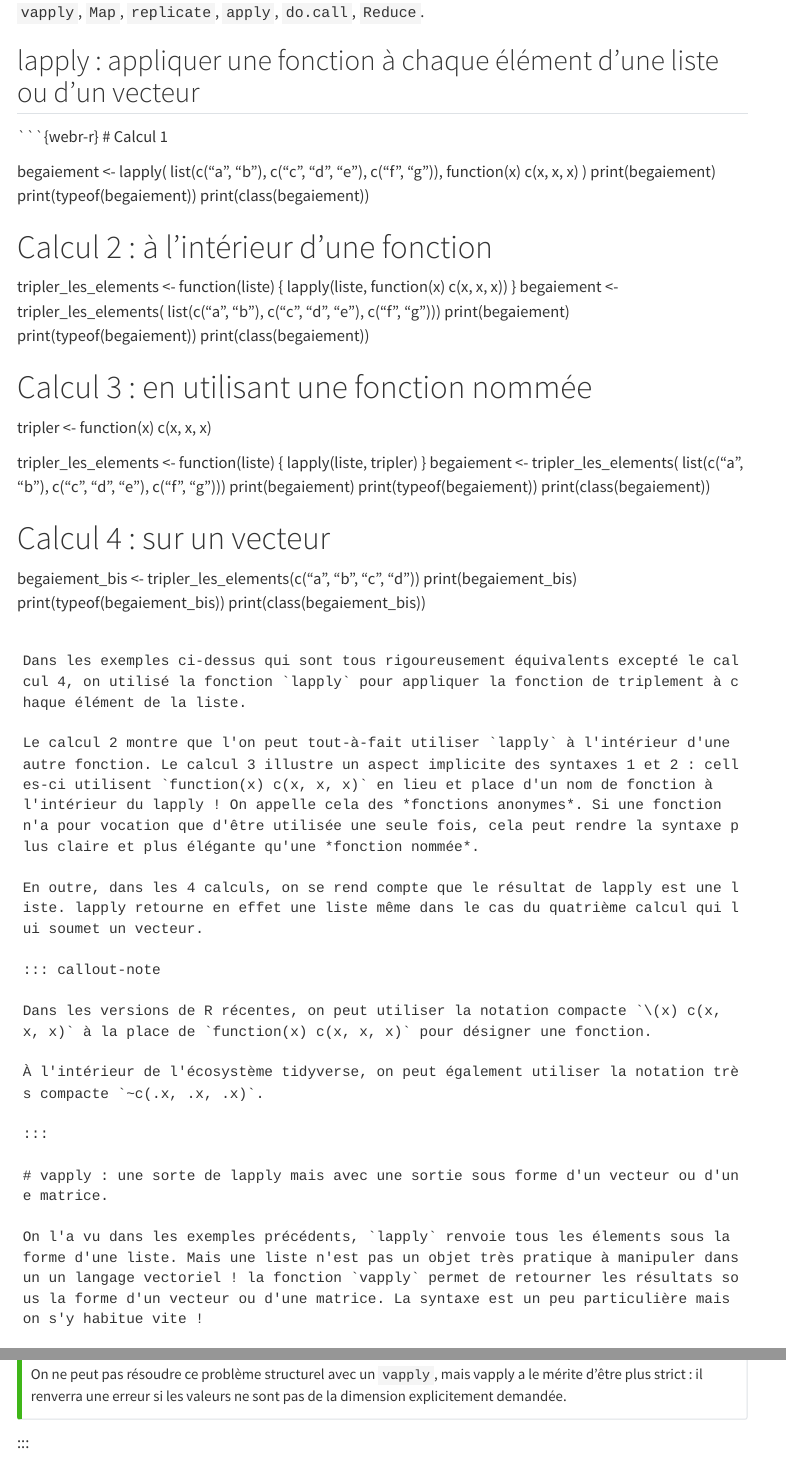
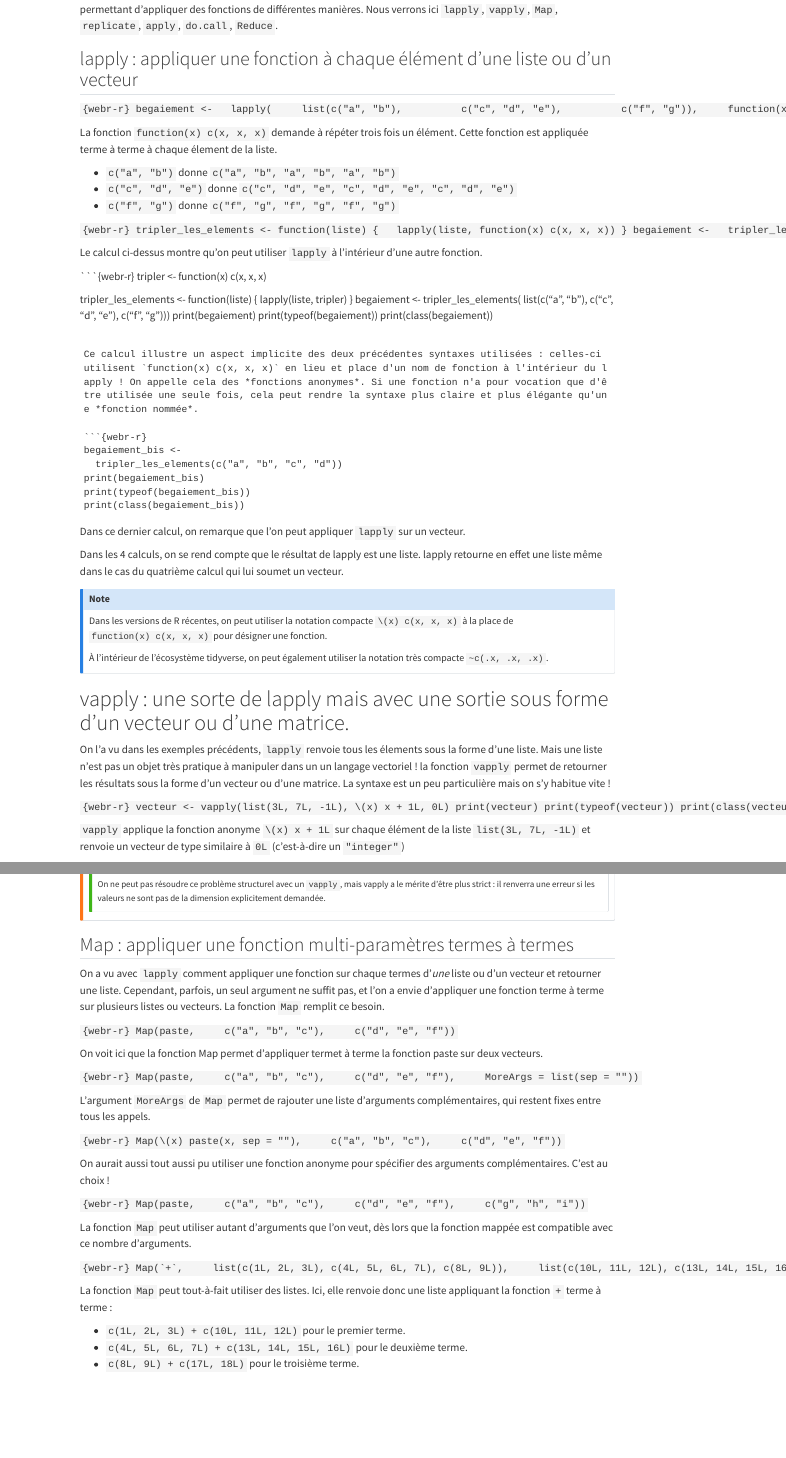
Before and after one commit to arnaud-feldmann/formation_r_drieets_prog_fonctionnelle, a Quarto document (fonctions_manipulant_des_fonctions.qmd): the page in a window 1100 px wide, from 280 px down before the commit and from 160 px down after it, and a second part further down, joined at a grey line. Rendered offline with R 4.5, knitr and Pandoc in place of Quarto, with nearby package versions; menus at the side of the page are left out.

Commit message:
ajout Map

````diff
--- a/fonctions_manipulant_des_fonctions.qmd
+++ b/fonctions_manipulant_des_fonctions.qmd
@@ -11,8 +11,6 @@ On a vu aussi que R est un langage principalement fonctionnel. En fait, R offre
 ## lapply : appliquer une fonction à chaque élément d'une liste ou d'un vecteur
 
 ```{webr-r}
-# Calcul 1
-
 begaiement <-
   lapply(
     list(c("a", "b"),
@@ -23,9 +21,15 @@ begaiement <-
 print(begaiement)
 print(typeof(begaiement))
 print(class(begaiement))
+```
 
-# Calcul 2 : à l'intérieur d'une fonction
+La fonction `function(x) c(x, x, x)` demande à répéter trois fois un élément. Cette fonction est appliquée terme à terme à chaque élement de la liste.
 
+* `c("a", "b")` donne `c("a", "b", "a", "b", "a", "b")`
+* `c("c", "d", "e")` donne `c("c", "d", "e", "c", "d", "e", "c", "d", "e")`
+* `c("f", "g")` donne `c("f", "g", "f", "g", "f", "g")`
+
+```{webr-r}
 tripler_les_elements <- function(liste) {
   lapply(liste, function(x) c(x, x, x))
 }
@@ -37,9 +41,11 @@ begaiement <-
 print(begaiement)
 print(typeof(begaiement))
 print(class(begaiement))
+```
 
-# Calcul 3 : en utilisant une fonction nommée
+Le calcul ci-dessus montre qu'on peut utiliser `lapply` à l'intérieur d'une autre fonction.
 
+```{webr-r}
 tripler <- function(x) c(x, x, x)
 
 tripler_les_elements <- function(liste) {
@@ -53,9 +59,11 @@ begaiement <-
 print(begaiement)
 print(typeof(begaiement))
 print(class(begaiement))
+```
 
-# Calcul 4 : sur un vecteur
+Ce calcul illustre un aspect implicite des deux précédentes syntaxes utilisées : celles-ci utilisent `function(x) c(x, x, x)` en lieu et place d'un nom de fonction à l'intérieur du lapply ! On appelle cela des *fonctions anonymes*. Si une fonction n'a pour vocation que d'être utilisée une seule fois, cela peut rendre la syntaxe plus claire et plus élégante qu'une *fonction nommée*.
 
+```{webr-r}
 begaiement_bis <-
   tripler_les_elements(c("a", "b", "c", "d"))
 print(begaiement_bis)
@@ -63,11 +71,9 @@ print(typeof(begaiement_bis))
 print(class(begaiement_bis))
 ```
 
-Dans les exemples ci-dessus qui sont tous rigoureusement équivalents excepté le calcul 4, on utilisé la fonction `lapply` pour appliquer la fonction de triplement à chaque élément de la liste.
+Dans ce dernier calcul, on remarque que l'on peut appliquer `lapply` sur un vecteur.
 
-Le calcul 2 montre que l'on peut tout-à-fait utiliser `lapply` à l'intérieur d'une autre fonction. Le calcul 3 illustre un aspect implicite des syntaxes 1 et 2 : celles-ci utilisent `function(x) c(x, x, x)` en lieu et place d'un nom de fonction à l'intérieur du lapply ! On appelle cela des *fonctions anonymes*. Si une fonction n'a pour vocation que d'être utilisée une seule fois, cela peut rendre la syntaxe plus claire et plus élégante qu'une *fonction nommée*.
-
-En outre, dans les 4 calculs, on se rend compte que le résultat de lapply est une liste. lapply retourne en effet une liste même dans le cas du quatrième calcul qui lui soumet un vecteur.
+Dans les 4 calculs, on se rend compte que le résultat de lapply est une liste. lapply retourne en effet une liste même dans le cas du quatrième calcul qui lui soumet un vecteur.
 
 ::: callout-note
 
@@ -90,3 +94,4 @@ print(typeof(vecteur))
 print(class(vecteur))
 ```
 
+`vapply` applique la fonction anonyme `\(x) x + 1L` sur chaque élément de la liste `list(3L, 7L, -1L)` et renvoie un vecteur de type similaire à `0L` (c'est-à-dire un `"integer"`)
@@ -190,3 +195,53 @@ On ne peut pas résoudre ce problème structurel avec un `vapply`, mais vapply a
 :::
 
 :::
+
+## Map : appliquer une fonction multi-paramètres termes à termes
+
+On a vu avec `lapply` comment appliquer une fonction sur chaque termes d'*une* liste ou d'un vecteur et retourner une liste. Cependant, parfois, un seul argument ne suffit pas, et l'on a envie d'appliquer une fonction terme à terme sur plusieurs listes ou vecteurs. La fonction `Map` remplit ce besoin.
+
+```{webr-r}
+Map(paste,
+    c("a", "b", "c"),
+    c("d", "e", "f"))
+```
+
+On voit ici que la fonction Map permet d'appliquer termet à terme la fonction paste sur deux vecteurs.
+
+```{webr-r}
+Map(paste,
+    c("a", "b", "c"),
+    c("d", "e", "f"),
+    MoreArgs = list(sep = ""))
+```
+
+L'argument `MoreArgs` de `Map` permet de rajouter une liste d'arguments complémentaires, qui restent fixes entre tous les appels.
+
+```{webr-r}
+Map(\(x) paste(x, sep = ""),
+    c("a", "b", "c"),
+    c("d", "e", "f"))
+```
+
+On aurait aussi tout aussi pu utiliser une fonction anonyme pour spécifier des arguments complémentaires. C'est au choix !
+
+```{webr-r}
+Map(paste,
+    c("a", "b", "c"),
+    c("d", "e", "f"),
+    c("g", "h", "i"))
+```
+
+La fonction `Map` peut utiliser autant d'arguments que l'on veut, dès lors que la fonction mappée est compatible avec ce nombre d'arguments.
+
+```{webr-r}
+Map(`+`,
+    list(c(1L, 2L, 3L), c(4L, 5L, 6L, 7L), c(8L, 9L)),
+    list(c(10L, 11L, 12L), c(13L, 14L, 15L, 16L), c(17L, 18L)))
+```
+
+La fonction `Map` peut tout-à-fait utiliser des listes. Ici, elle renvoie donc une liste appliquant la fonction `+` terme à terme :
+
+* `c(1L, 2L, 3L) + c(10L, 11L, 12L)` pour le premier terme.
+* `c(4L, 5L, 6L, 7L) + c(13L, 14L, 15L, 16L)` pour le deuxième terme.
+* `c(8L, 9L) + c(17L, 18L)` pour le troisième terme.
````
Also changed, not shown: fonctions_manipulant_des_fonctions.qmd (38 more changed lines).
